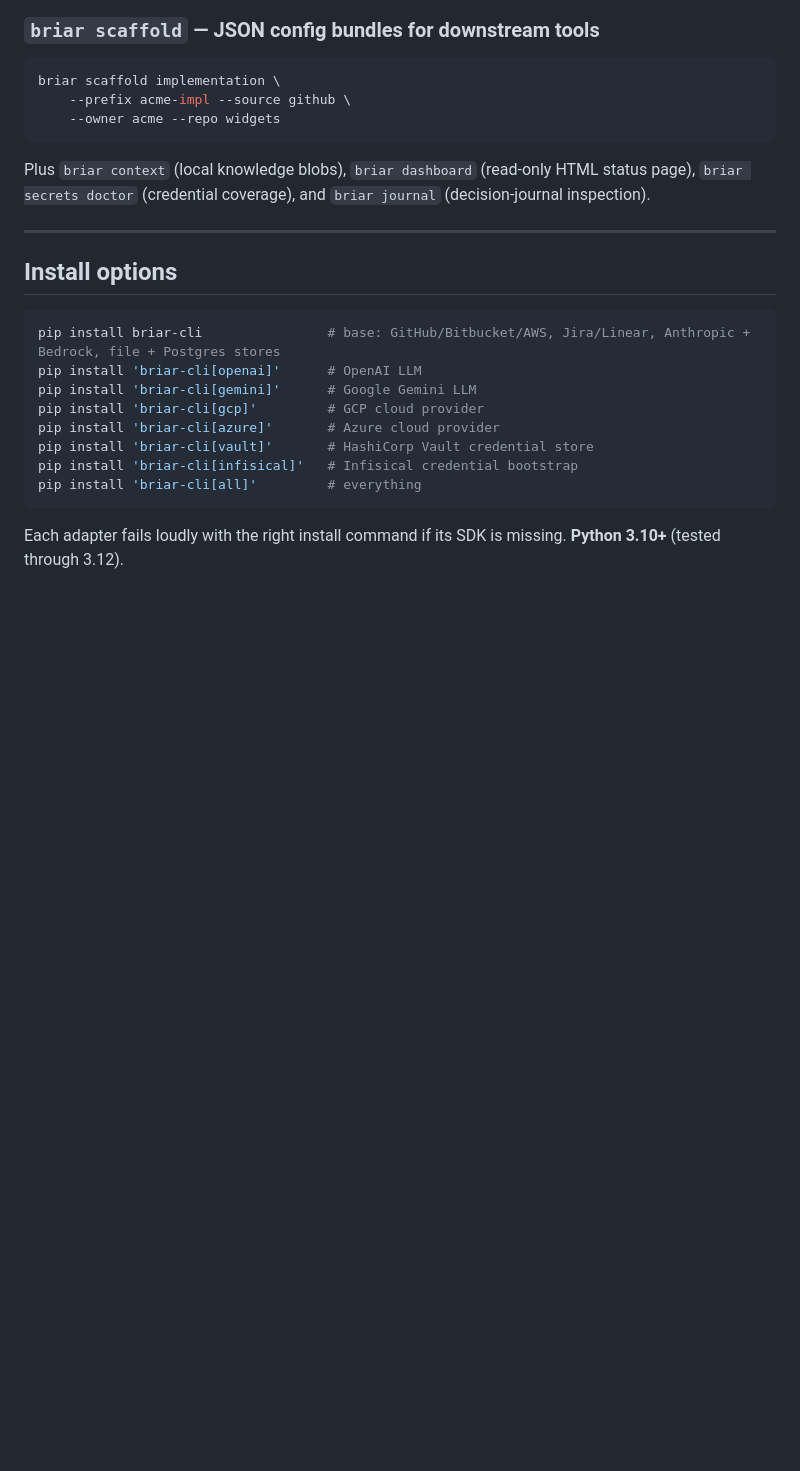
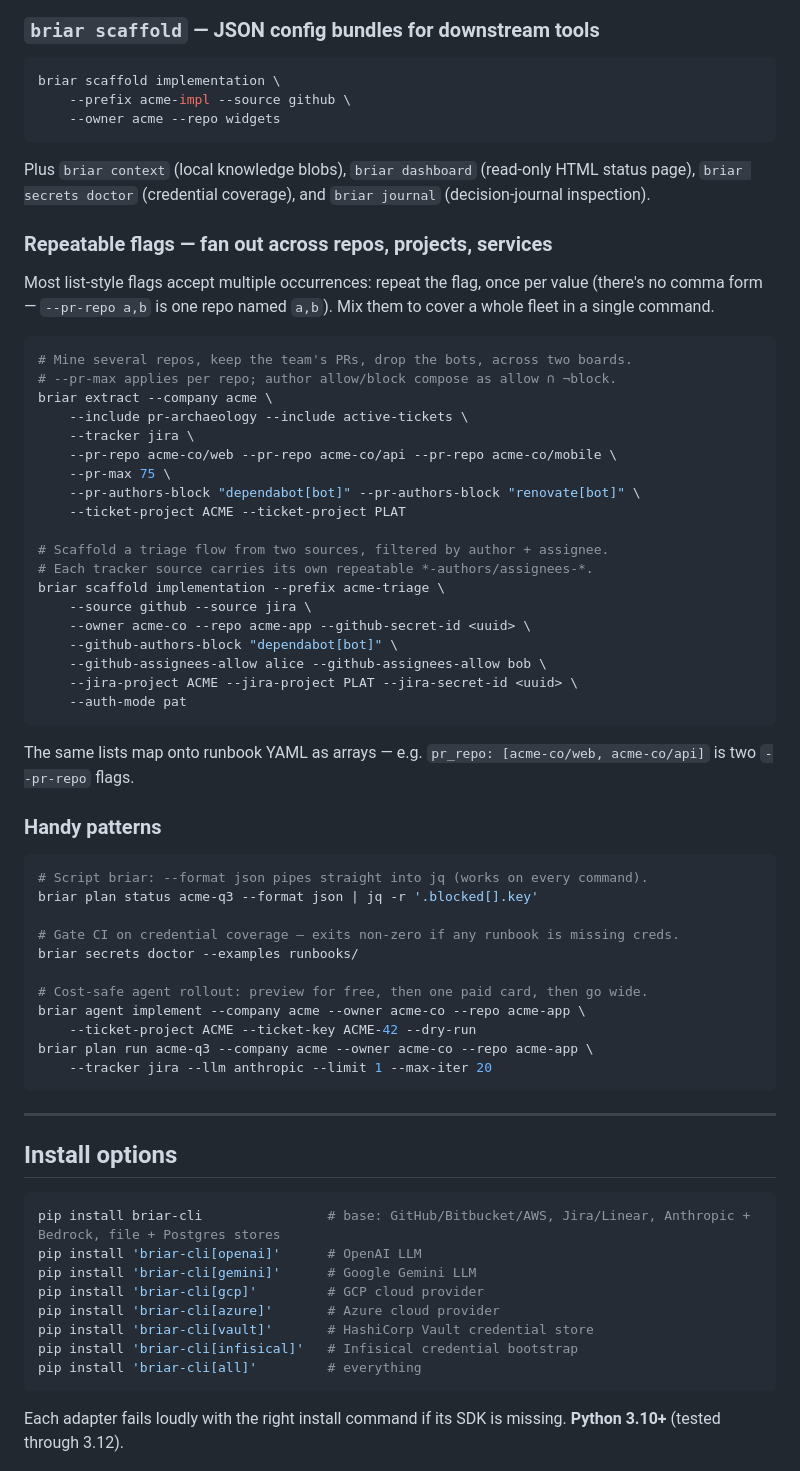
Before and after one commit to iklobato/briar, a Markdown page: README.md, the part around the change. GitHub-like rendering; blank space fills up the shorter version.

Commit message:
docs(readme): add repeatable-flag and handy-pattern examples
Expand the "What you can do" section with a repeatable-flags subsection
(fan out across repos / projects / sources, with the per-source scaffold
filters) and a short "handy patterns" block (JSON scripting, CI
credential gating, cost-safe agent rollout). Keeps the README concise
and continues to defer the full reference to usebriar.com/docs.

````diff
--- a/README.md
+++ b/README.md
@@ -122,6 +122,53 @@ briar scaffold implementation \
 
 Plus `briar context` (local knowledge blobs), `briar dashboard` (read-only HTML status page), `briar secrets doctor` (credential coverage), and `briar journal` (decision-journal inspection).
 
+### Repeatable flags — fan out across repos, projects, services
+
+Most list-style flags accept multiple occurrences: repeat the flag, once
+per value (there's no comma form — `--pr-repo a,b` is one repo named
+`a,b`). Mix them to cover a whole fleet in a single command.
+
+```bash
+# Mine several repos, keep the team's PRs, drop the bots, across two boards.
+# --pr-max applies per repo; author allow/block compose as allow ∩ ¬block.
+briar extract --company acme \
+    --include pr-archaeology --include active-tickets \
+    --tracker jira \
+    --pr-repo acme-co/web --pr-repo acme-co/api --pr-repo acme-co/mobile \
+    --pr-max 75 \
+    --pr-authors-block "dependabot[bot]" --pr-authors-block "renovate[bot]" \
+    --ticket-project ACME --ticket-project PLAT
+
+# Scaffold a triage flow from two sources, filtered by author + assignee.
+# Each tracker source carries its own repeatable *-authors/assignees-*.
+briar scaffold implementation --prefix acme-triage \
+    --source github --source jira \
+    --owner acme-co --repo acme-app --github-secret-id <uuid> \
+    --github-authors-block "dependabot[bot]" \
+    --github-assignees-allow alice --github-assignees-allow bob \
+    --jira-project ACME --jira-project PLAT --jira-secret-id <uuid> \
+    --auth-mode pat
+```
+
+The same lists map onto runbook YAML as arrays — e.g. `pr_repo:
+[acme-co/web, acme-co/api]` is two `--pr-repo` flags.
+
+### Handy patterns
+
+```bash
+# Script briar: --format json pipes straight into jq (works on every command).
+briar plan status acme-q3 --format json | jq -r '.blocked[].key'
+
+# Gate CI on credential coverage — exits non-zero if any runbook is missing creds.
+briar secrets doctor --examples runbooks/
+
+# Cost-safe agent rollout: preview for free, then one paid card, then go wide.
+briar agent implement --company acme --owner acme-co --repo acme-app \
+    --ticket-project ACME --ticket-key ACME-42 --dry-run
+briar plan run acme-q3 --company acme --owner acme-co --repo acme-app \
+    --tracker jira --llm anthropic --limit 1 --max-iter 20
+```
+
 ---
 
 ## Install options
````
